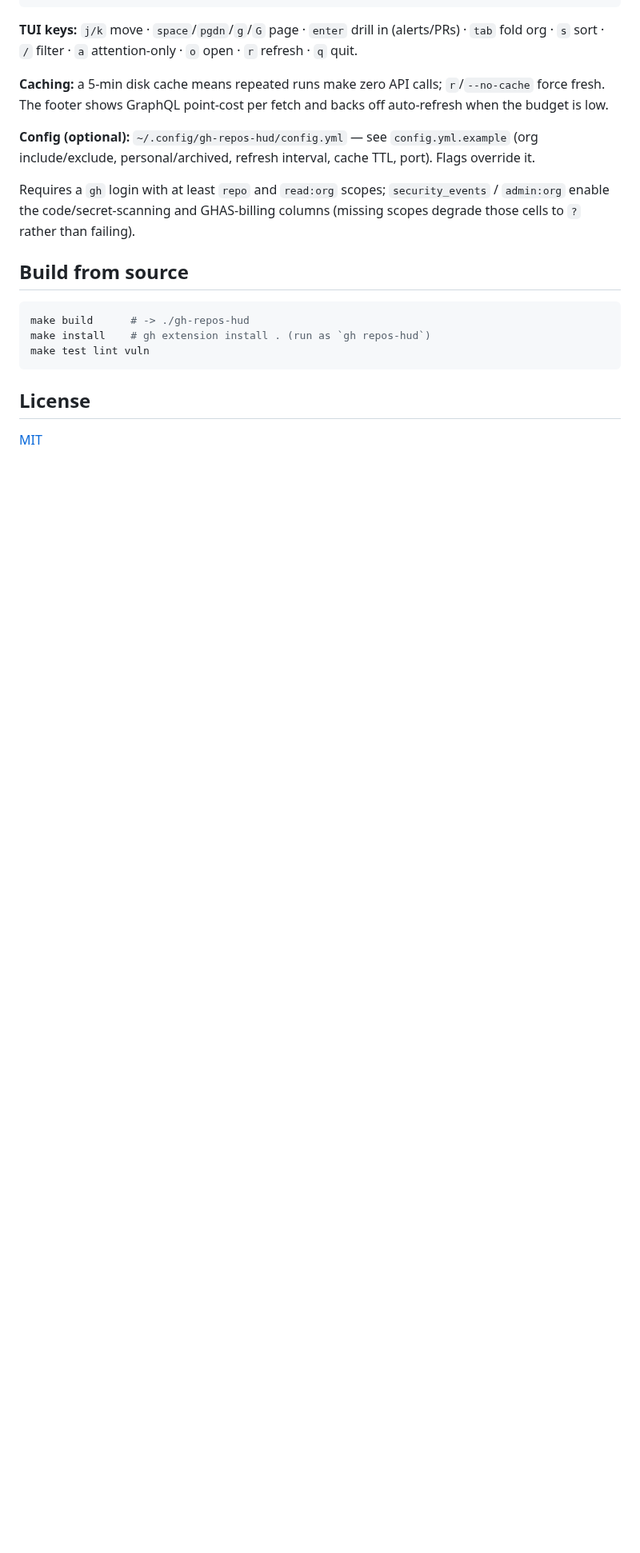
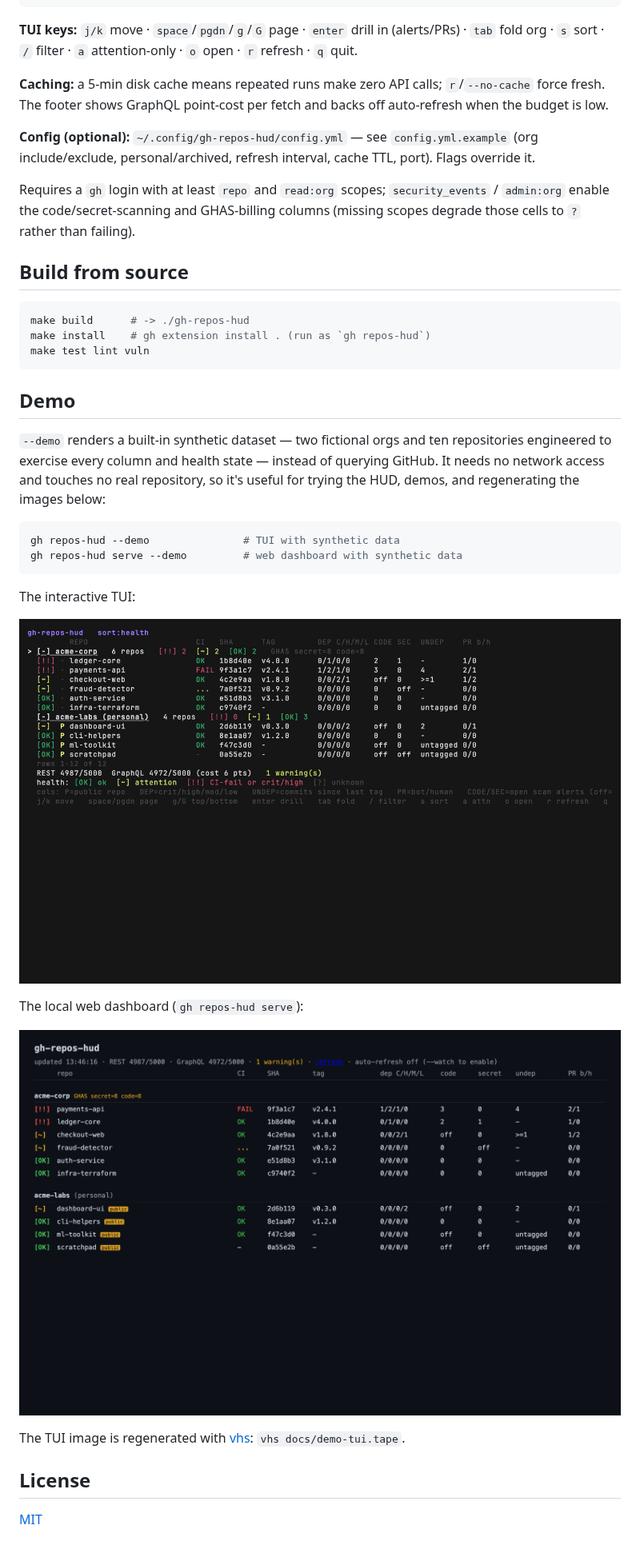
Before and after one commit to chadmayfield/gh-repos-hud, a Markdown page: README.md, the part around one of its changes. Shown at 80% size. Drawn GitHub-style; pictures changed too: docs/demo-tui.png (added), docs/demo-web.png (added); blank space fills up the shorter version.

````diff
--- a/README.md
+++ b/README.md
@@ -55,6 +56,29 @@ make install    # gh extension install . (run as `gh repos-hud`)
 make test lint vuln
 ```
 
+## Demo
+
+`--demo` renders a built-in synthetic dataset — two fictional orgs and ten
+repositories engineered to exercise every column and health state — instead of
+querying GitHub. It needs no network access and touches no real repository, so
+it's useful for trying the HUD, demos, and regenerating the images below:
+
+```sh
+gh repos-hud --demo               # TUI with synthetic data
+gh repos-hud serve --demo         # web dashboard with synthetic data
+```
+
+The interactive TUI:
+
+![gh-repos-hud TUI](docs/demo-tui.png)
+
+The local web dashboard (`gh repos-hud serve`):
+
+![gh-repos-hud web dashboard](docs/demo-web.png)
+
+The TUI image is regenerated with [vhs](https://github.com/charmbracelet/vhs):
+`vhs docs/demo-tui.tape`.
+
 ## License
 
 [MIT](LICENSE)
````
Also changed, not shown: other parts of README.md (+2 -1 lines), docs/demo-tui.gif (added), 4 other files.
